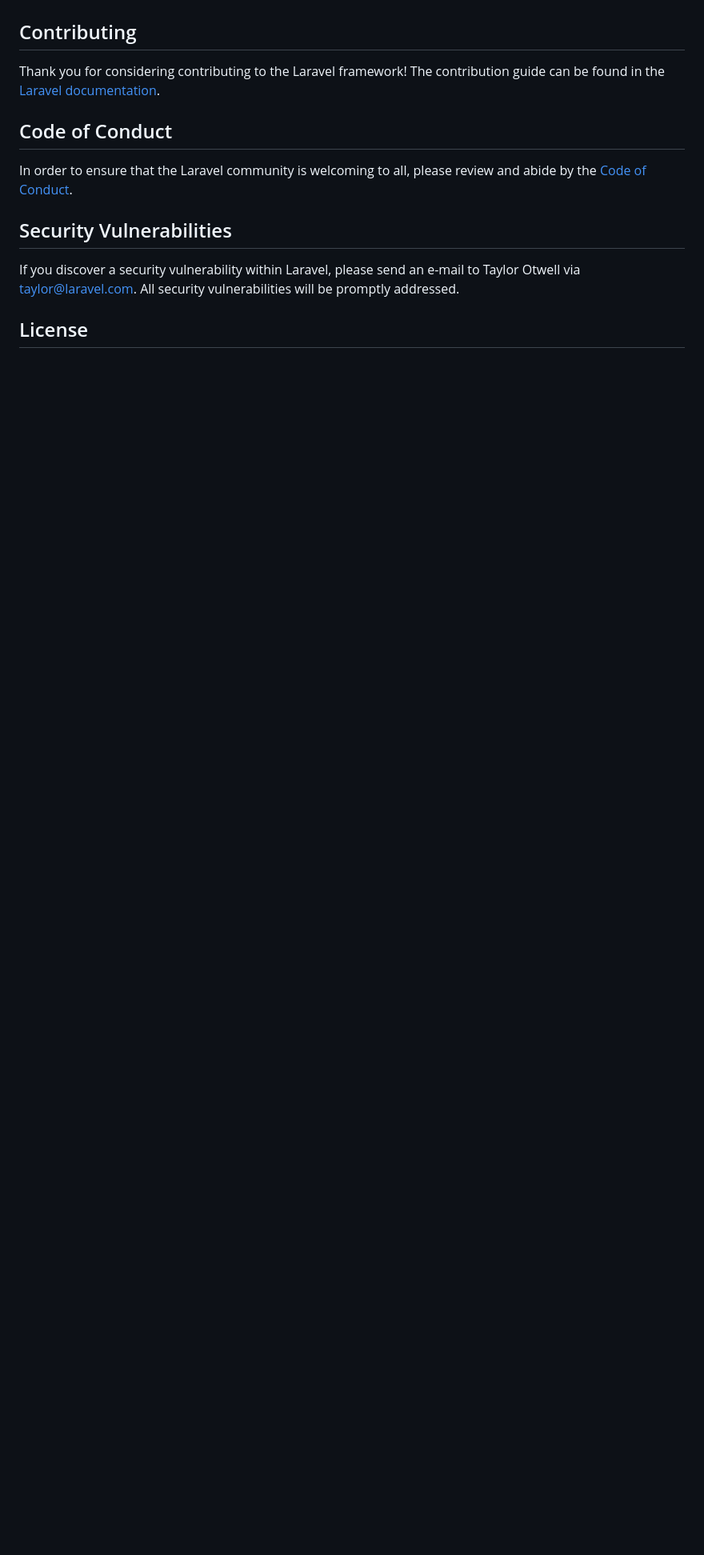
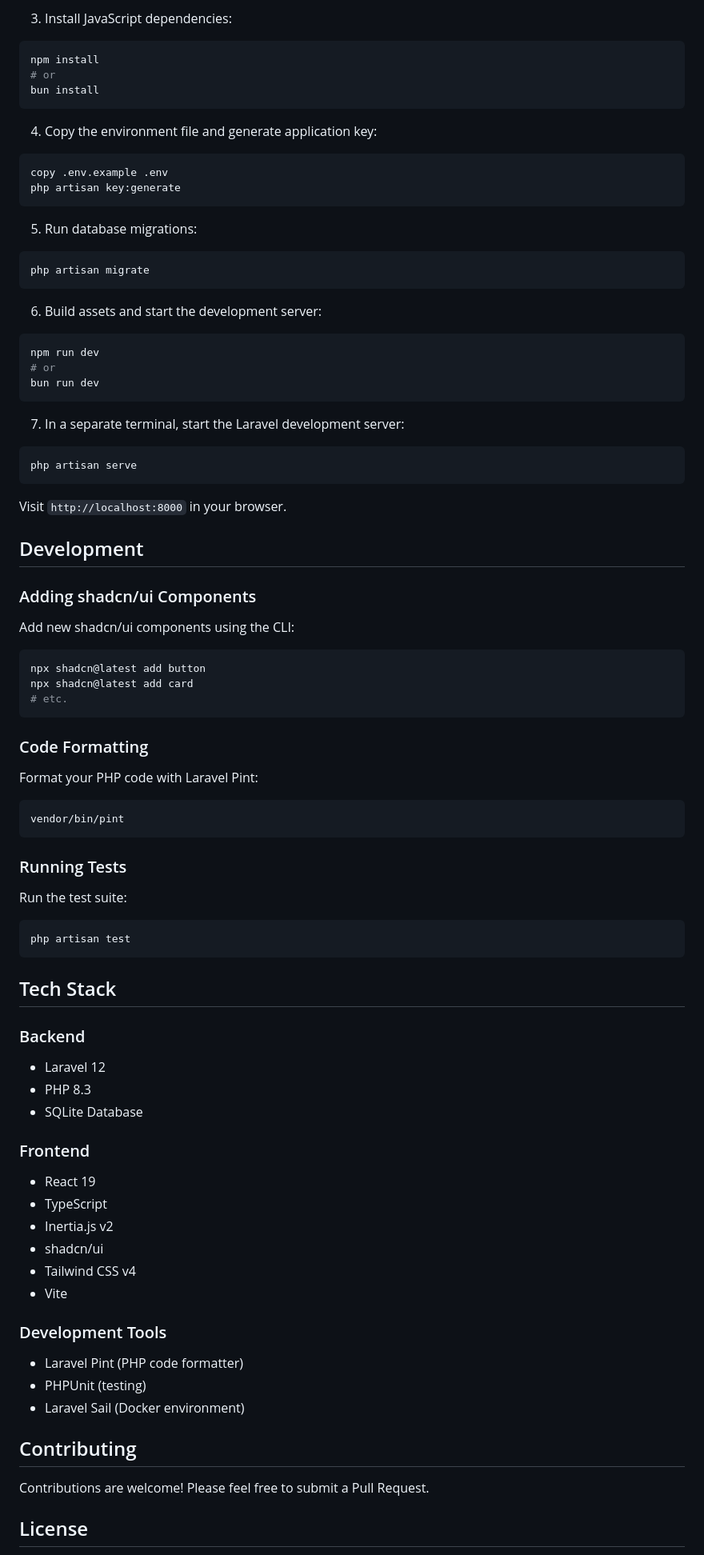
Before and after one commit to Kleppinger/laravel-shadcn-starter, a Markdown page: README.md, the part around the change printed below. Shown: that part at 80% size. Drawn GitHub-style; blank space fills up the shorter version.

````diff
--- a/README.md
+++ b/README.md
@@ -46,15 +78,86 @@ We would like to extend our thanks to the following sponsors for funding Laravel
+3. Install JavaScript dependencies:
+```bash
+npm install
+# or
+bun install
+```
+
+4. Copy the environment file and generate application key:
+```bash
+copy .env.example .env
+php artisan key:generate
+```
+
+5. Run database migrations:
+```bash
+php artisan migrate
+```
+
+6. Build assets and start the development server:
+```bash
+npm run dev
+# or
+bun run dev
+```
+
+7. In a separate terminal, start the Laravel development server:
+```bash
+php artisan serve
+```
+
+Visit `http://localhost:8000` in your browser.
+
+## Development
+
+### Adding shadcn/ui Components
+
+Add new shadcn/ui components using the CLI:
+
+```bash
+npx shadcn@latest add button
+npx shadcn@latest add card
+# etc.
+```
+
+### Code Formatting
+
+Format your PHP code with Laravel Pint:
+
+```bash
+vendor/bin/pint
+```
+
+### Running Tests
+
+Run the test suite:
+
+```bash
+php artisan test
+```
+
+## Tech Stack
+
+### Backend
+- Laravel 12
+- PHP 8.3
+- SQLite Database
+
+### Frontend
+- React 19
+- TypeScript
+- Inertia.js v2
+- shadcn/ui
+- Tailwind CSS v4
+- Vite
+
+### Development Tools
+- Laravel Pint (PHP code formatter)
+- PHPUnit (testing)
+- Laravel Sail (Docker environment)
 
 ## Contributing
 
-Thank you for considering contributing to the Laravel framework! The contribution guide can be found in the [Laravel documentation](https://laravel.com/docs/contributions).
-
-## Code of Conduct
-
-In order to ensure that the Laravel community is welcoming to all, please review and abide by the [Code of Conduct](https://laravel.com/docs/contributions#code-of-conduct).
-
-## Security Vulnerabilities
-
-If you discover a security vulnerability within Laravel, please send an e-mail to Taylor Otwell via [taylor@laravel.com](mailto:taylor@laravel.com). All security vulnerabilities will be promptly addressed.
+Contributions are welcome! Please feel free to submit a Pull Request.
 
 ## License
 
````
Also changed, not shown: other parts of README.md (+71 -32 lines).
